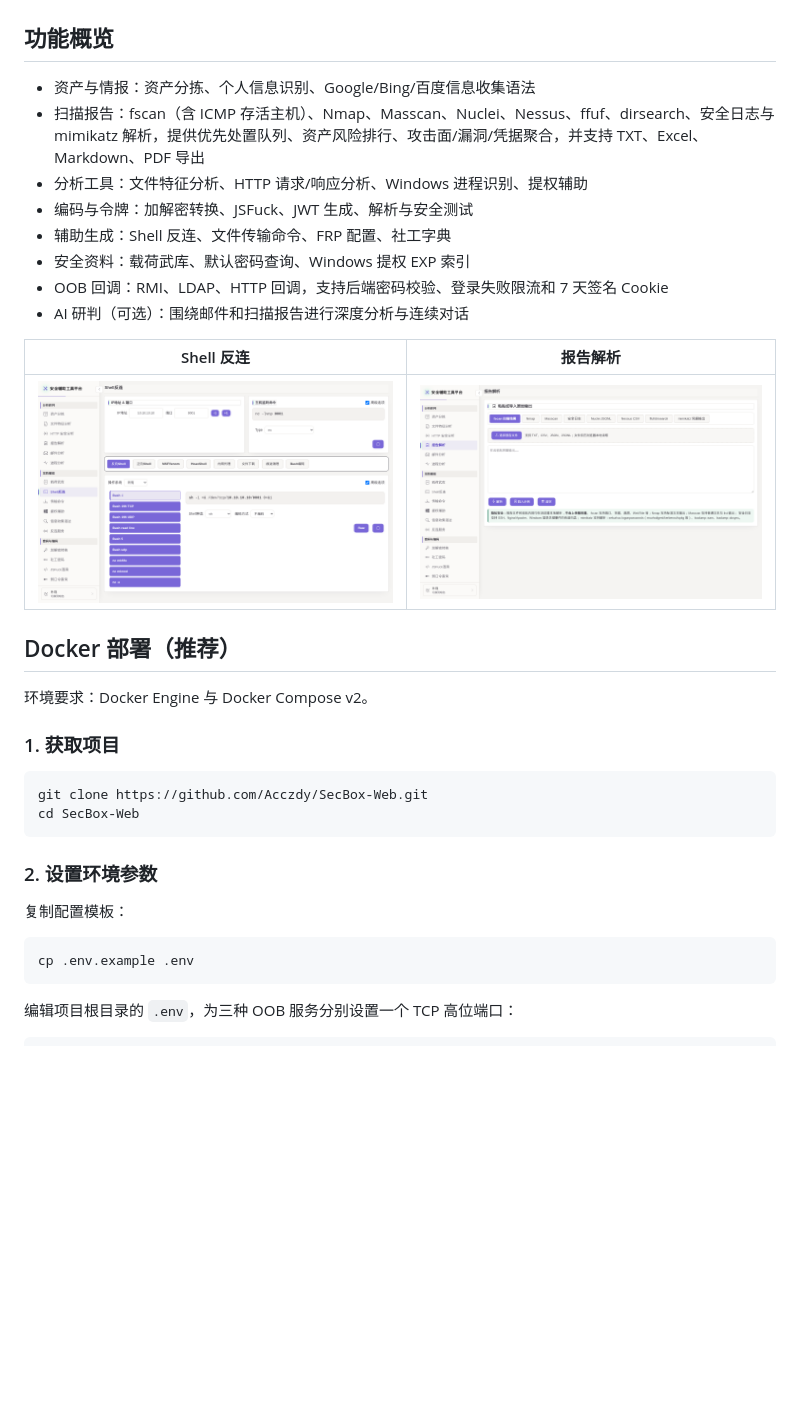
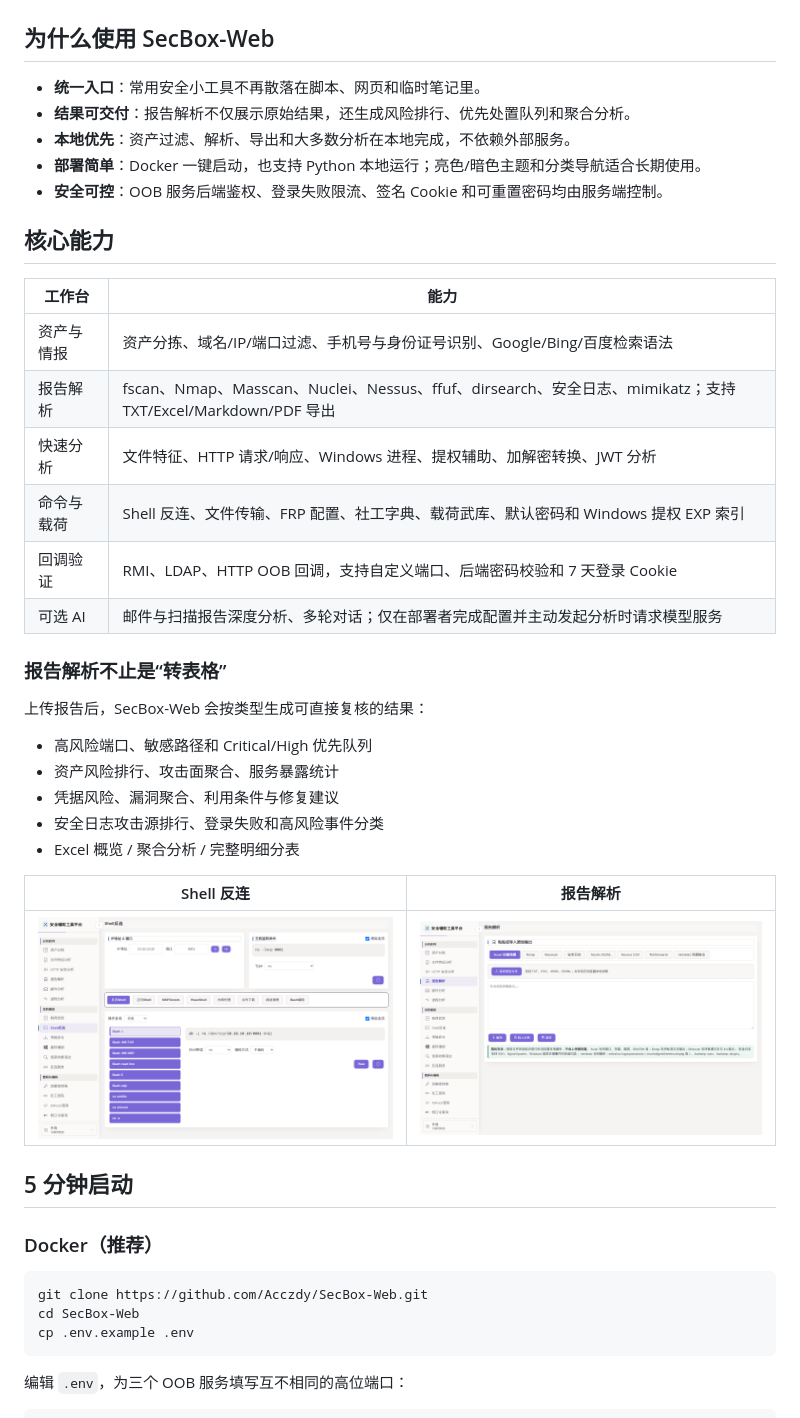
Before and after one commit to Acczdy/SecBox-Web, a Markdown page: README.md, the part around one of its changes. Rendered like a GitHub page; blank space fills up the shorter version.

````diff
--- a/README.md
+++ b/README.md
@@ -7,40 +10,49 @@ SecBox-Web 是一套面向授权安全测试、应急响应、安全分析、CTF
 
 ![SecBox-Web 资产分拣](docs/images/asset-filter.png)
 
-## 功能概览
+## 为什么使用 SecBox-Web
 
-- 资产与情报：资产分拣、个人信息识别、Google/Bing/百度信息收集语法
-- 扫描报告：fscan（含 ICMP 存活主机）、Nmap、Masscan、Nuclei、Nessus、ffuf、dirsearch、安全日志与 mimikatz 解析，提供优先处置队列、资产风险排行、攻击面/漏洞/凭据聚合，并支持 TXT、Excel、Markdown、PDF 导出
-- 分析工具：文件特征分析、HTTP 请求/响应分析、Windows 进程识别、提权辅助
-- 编码与令牌：加解密转换、JSFuck、JWT 生成、解析与安全测试
-- 辅助生成：Shell 反连、文件传输命令、FRP 配置、社工字典
-- 安全资料：载荷武库、默认密码查询、Windows 提权 EXP 索引
-- OOB 回调：RMI、LDAP、HTTP 回调，支持后端密码校验、登录失败限流和 7 天签名 Cookie
-- AI 研判（可选）：围绕邮件和扫描报告进行深度分析与连续对话
+- **统一入口**：常用安全小工具不再散落在脚本、网页和临时笔记里。
+- **结果可交付**：报告解析不仅展示原始结果，还生成风险排行、优先处置队列和聚合分析。
+- **本地优先**：资产过滤、解析、导出和大多数分析在本地完成，不依赖外部服务。
+- **部署简单**：Docker 一键启动，也支持 Python 本地运行；亮色/暗色主题和分类导航适合长期使用。
+- **安全可控**：OOB 服务后端鉴权、登录失败限流、签名 Cookie 和可重置密码均由服务端控制。
+
+## 核心能力
+
+| 工作台 | 能力 |
+|---|---|
+| 资产与情报 | 资产分拣、域名/IP/端口过滤、手机号与身份证号识别、Google/Bing/百度检索语法 |
+| 报告解析 | fscan、Nmap、Masscan、Nuclei、Nessus、ffuf、dirsearch、安全日志、mimikatz；支持 TXT/Excel/Markdown/PDF 导出 |
+| 快速分析 | 文件特征、HTTP 请求/响应、Windows 进程、提权辅助、加解密转换、JWT 分析 |
+| 命令与载荷 | Shell 反连、文件传输、FRP 配置、社工字典、载荷武库、默认密码和 Windows 提权 EXP 索引 |
+| 回调验证 | RMI、LDAP、HTTP OOB 回调，支持自定义端口、后端密码校验和 7 天登录 Cookie |
+| 可选 AI | 邮件与扫描报告深度分析、多轮对话；仅在部署者完成配置并主动发起分析时请求模型服务 |
+
+### 报告解析不止是“转表格”
+
+上传报告后，SecBox-Web 会按类型生成可直接复核的结果：
+
+- 高风险端口、敏感路径和 Critical/High 优先队列
+- 资产风险排行、攻击面聚合、服务暴露统计
+- 凭据风险、漏洞聚合、利用条件与修复建议
+- 安全日志攻击源排行、登录失败和高风险事件分类
+- Excel 概览 / 聚合分析 / 完整明细分表
 
 | Shell 反连 | 报告解析 |
 |---|---|
 | ![Shell 反连](docs/images/reverse-shell.png) | ![报告解析](docs/images/parser.png) |
 
-## Docker 部署（推荐）
+## 5 分钟启动
 
-环境要求：Docker Engine 与 Docker Compose v2。
-
-### 1. 获取项目
+### Docker（推荐）
 
 ```bash
 git clone https://github.com/Acczdy/SecBox-Web.git
 cd SecBox-Web
-```
-
-### 2. 设置环境参数
-
-复制配置模板：
-
-```bash
 cp .env.example .env
 ```
 
-编辑项目根目录的 `.env`，为三种 OOB 服务分别设置一个 TCP 高位端口：
+编辑 `.env`，为三个 OOB 服务填写互不相同的高位端口：
 
 ```dotenv
````
Also changed, not shown: other parts of README.md (+35 -144 lines).
